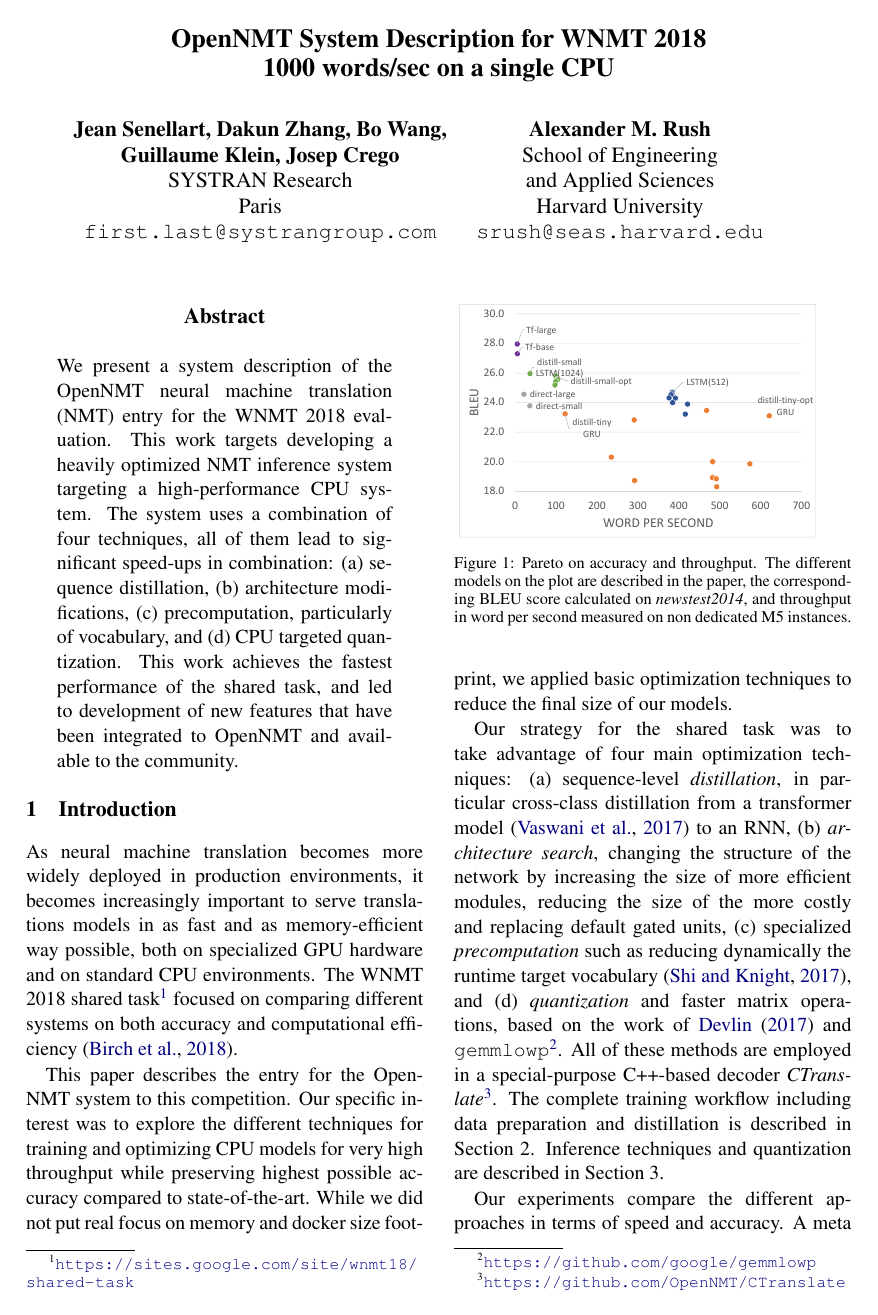
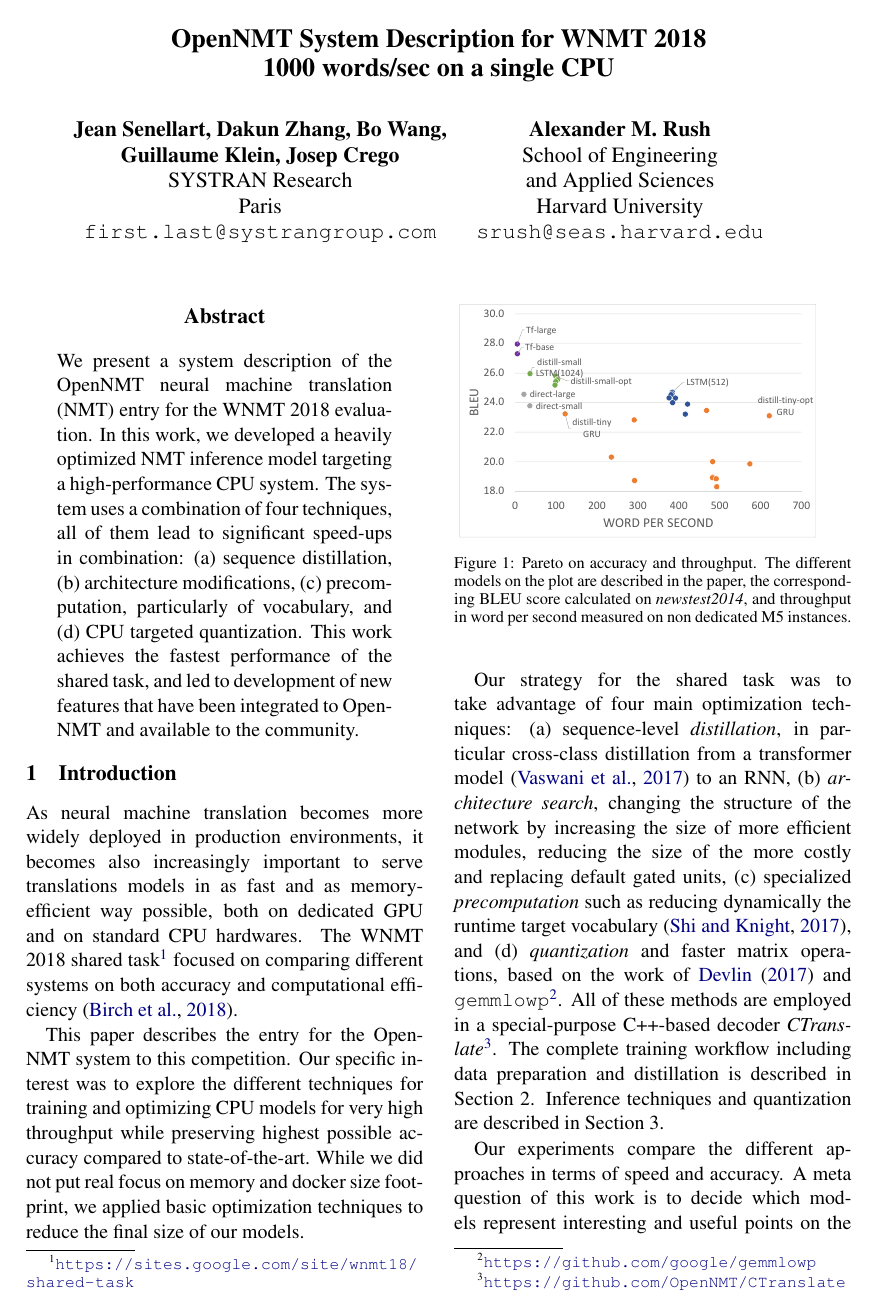
Before and after one commit to OpenNMT/papers, a LaTeX paper (WNMT2018/acl2018.tex): page 1 of 7. Compiled offline with pdfLaTeX.

Commit message:
language changes

```diff
--- a/WNMT2018/acl2018.tex
+++ b/WNMT2018/acl2018.tex
@@ -62,8 +62,7 @@
 \begin{abstract}
 
   We present a system description of the OpenNMT neural machine translation (NMT) entry for the WNMT 2018 evaluation.
-  This work
-  targets developing a heavily optimized NMT inference system
+  In this work, we developed a heavily optimized NMT inference model
   targeting a high-performance CPU system. The system uses a
   combination of four techniques, all of them lead to significant
   speed-ups in combination: (a) sequence distillation, (b)
@@ -76,9 +75,9 @@
 \section{Introduction}
 
 As neural machine translation becomes more widely deployed in
-production environments, it becomes increasingly important to serve
+production environments, it becomes also increasingly important to serve
 translations models in as fast and as memory-efficient way possible,
-both on specialized GPU hardware and on standard CPU environments. The
+both on dedicated GPU and on standard CPU hardwares. The
 WNMT 2018 shared task\footnote{\url{https://sites.google.com/site/wnmt18/shared-task}}
 focused on comparing different systems on both accuracy and
 computational efficiency \cite{birch2018wnmt}.
```
Also changed, not shown: WNMT2018/acl2018.tex (4 more changed lines).
